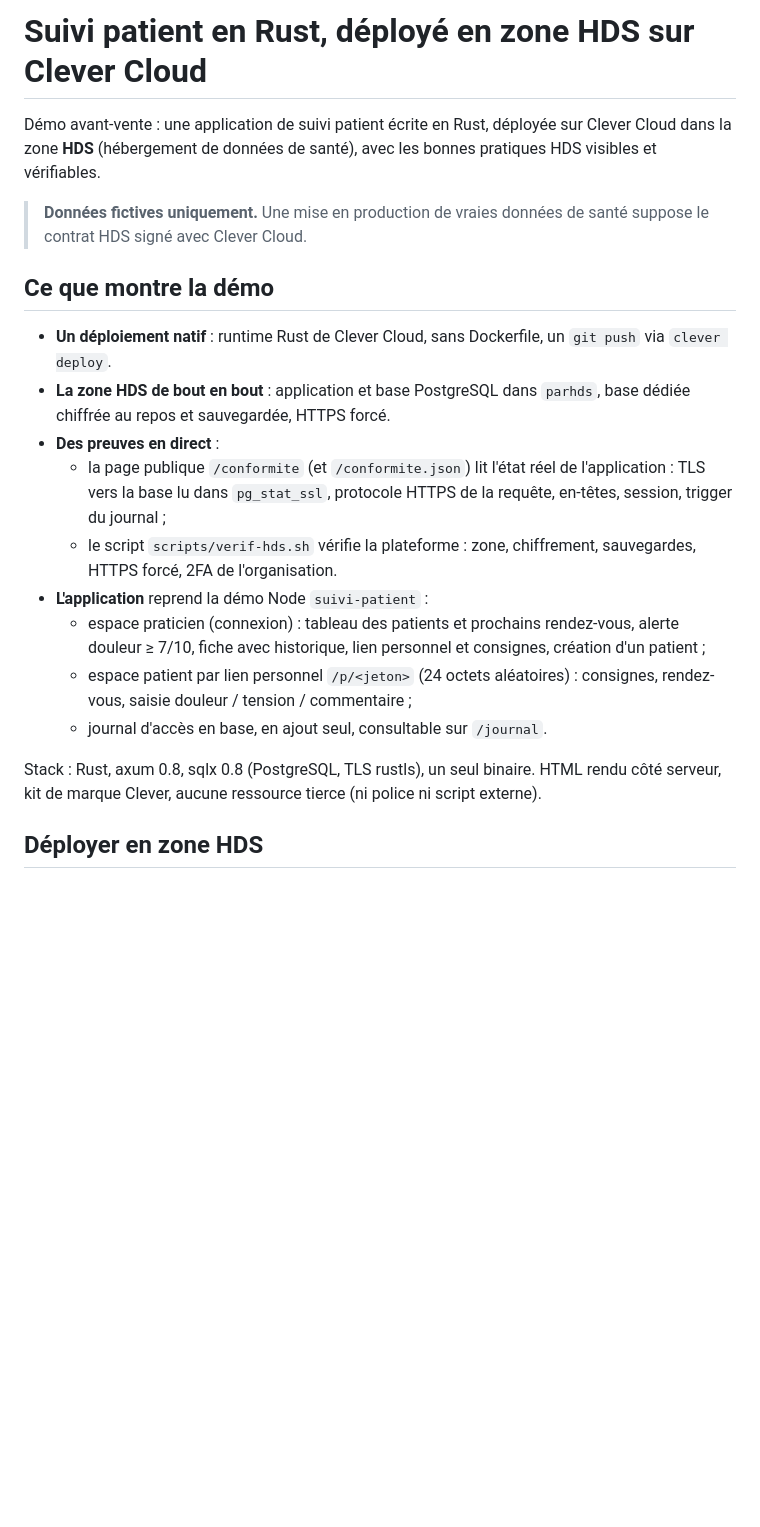
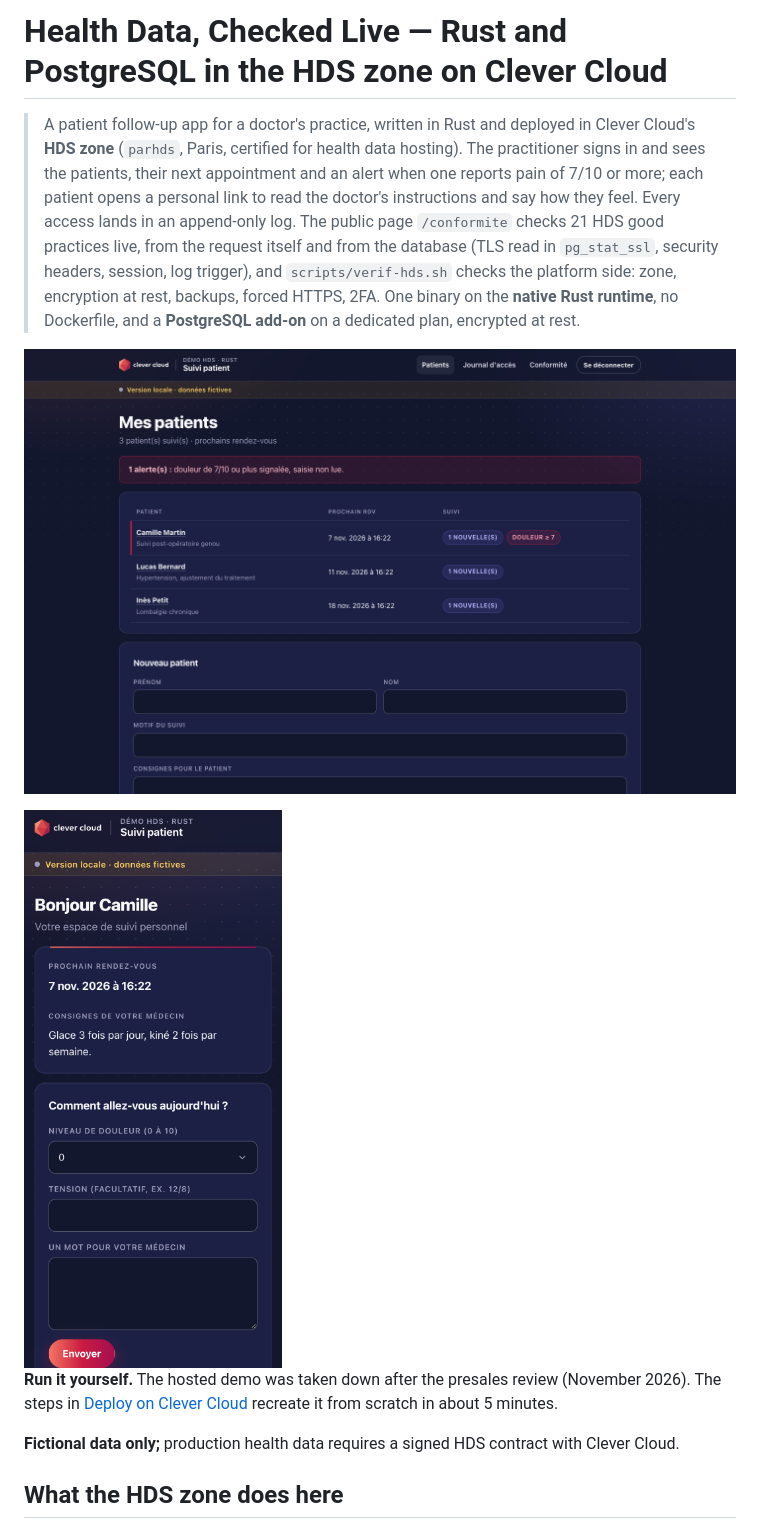
Before and after one commit to Vitiosum/demo-rust-hds, a Markdown page: README.md, the part around one of its changes. GitHub-like rendering; pictures changed too: docs/screenshot-desktop.png (added), docs/screenshot-phone.png (added); blank space fills up the shorter version.

Commit message:
README: catalogue layout, with screenshots
Co-Authored-By: Claude Opus 5.5 <noreply@anthropic.com>

```diff
--- a/README.md
+++ b/README.md
@@ -1,22 +1,14 @@
-# Suivi patient en Rust, déployé en zone HDS sur Clever Cloud
+# Health Data, Checked Live — Rust and PostgreSQL in the HDS zone on Clever Cloud
 
-Démo avant-vente : une application de suivi patient écrite en Rust, déployée sur Clever Cloud dans la zone **HDS** (hébergement de données de santé), avec les bonnes pratiques HDS visibles et vérifiables.
+> A patient follow-up app for a doctor's practice, written in Rust and deployed in Clever Cloud's **HDS zone** (`parhds`, Paris, certified for health data hosting). The practitioner signs in and sees the patients, their next appointment and an alert when one reports pain of 7/10 or more; each patient opens a personal link to read the doctor's instructions and say how they feel. Every access lands in an append-only log. The public page `/conformite` checks 21 HDS good practices live, from the request itself and from the database (TLS read in `pg_stat_ssl`, security headers, session, log trigger), and `scripts/verif-hds.sh` checks the platform side: zone, encryption at rest, backups, forced HTTPS, 2FA. One binary on the **native Rust runtime**, no Dockerfile, and a **PostgreSQL add-on** on a dedicated plan, encrypted at rest.
 
-> **Données fictives uniquement.** Une mise en production de vraies données de santé suppose le contrat HDS signé avec Clever Cloud.
+![The practitioner's dashboard, run locally: three fictional patients, one pain alert](docs/screenshot-desktop.png)
 
-## Ce que montre la démo
+<img src="docs/screenshot-phone.png" alt="A patient's personal page on a phone, run locally: next appointment, instructions, pain form" width="300">
 
-- **Un déploiement natif** : runtime Rust de Clever Cloud, sans Dockerfile, un `git push` via `clever deploy`.
-- **La zone HDS de bout en bout** : application et base PostgreSQL dans `parhds`, base dédiée chiffrée au repos et sauvegardée, HTTPS forcé.
-- **Des preuves en direct** :
-  - la page publique `/conformite` (et `/conformite.json`) lit l'état réel de l'application : TLS vers la base lu dans `pg_stat_ssl`, protocole HTTPS de la requête, en-têtes, session, trigger du journal ;
-  - le script `scripts/verif-hds.sh` vérifie la plateforme : zone, chiffrement, sauvegardes, HTTPS forcé, 2FA de l'organisation.
-- **L'application** reprend la démo Node `suivi-patient` :
-  - espace praticien (connexion) : tableau des patients et prochains rendez-vous, alerte douleur ≥ 7/10, fiche avec historique, lien personnel et consignes, création d'un patient ;
-  - espace patient par lien personnel `/p/<jeton>` (24 octets aléatoires) : consignes, rendez-vous, saisie douleur / tension / commentaire ;
-  - journal d'accès en base, en ajout seul, consultable sur `/journal`.
+**Run it yourself.** The hosted demo was taken down after the presales review (November 2026). The steps in [Deploy on Clever Cloud](#deploy-on-clever-cloud) recreate it from scratch in about 5 minutes.
 
-Stack : Rust, axum 0.8, sqlx 0.8 (PostgreSQL, TLS rustls), un seul binaire. HTML rendu côté serveur, kit de marque Clever, aucune ressource tierce (ni police ni script externe).
+**Fictional data only;** production health data requires a signed HDS contract with Clever Cloud.
 
-## Déployer en zone HDS
+## What the HDS zone does here
 
```
Also changed, not shown: other parts of README.md (+107 -118 lines), docs/screenshot-conformite.png (added).
